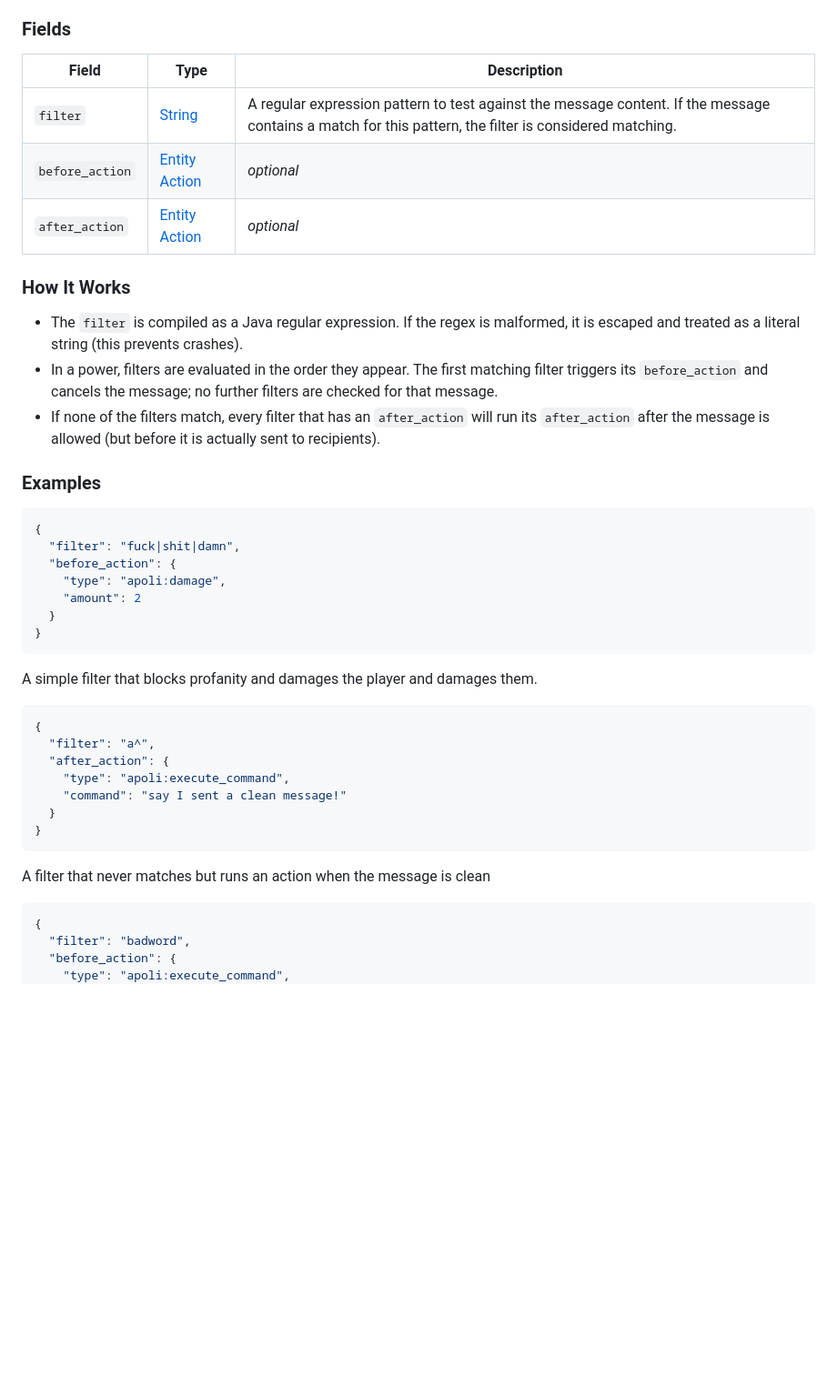
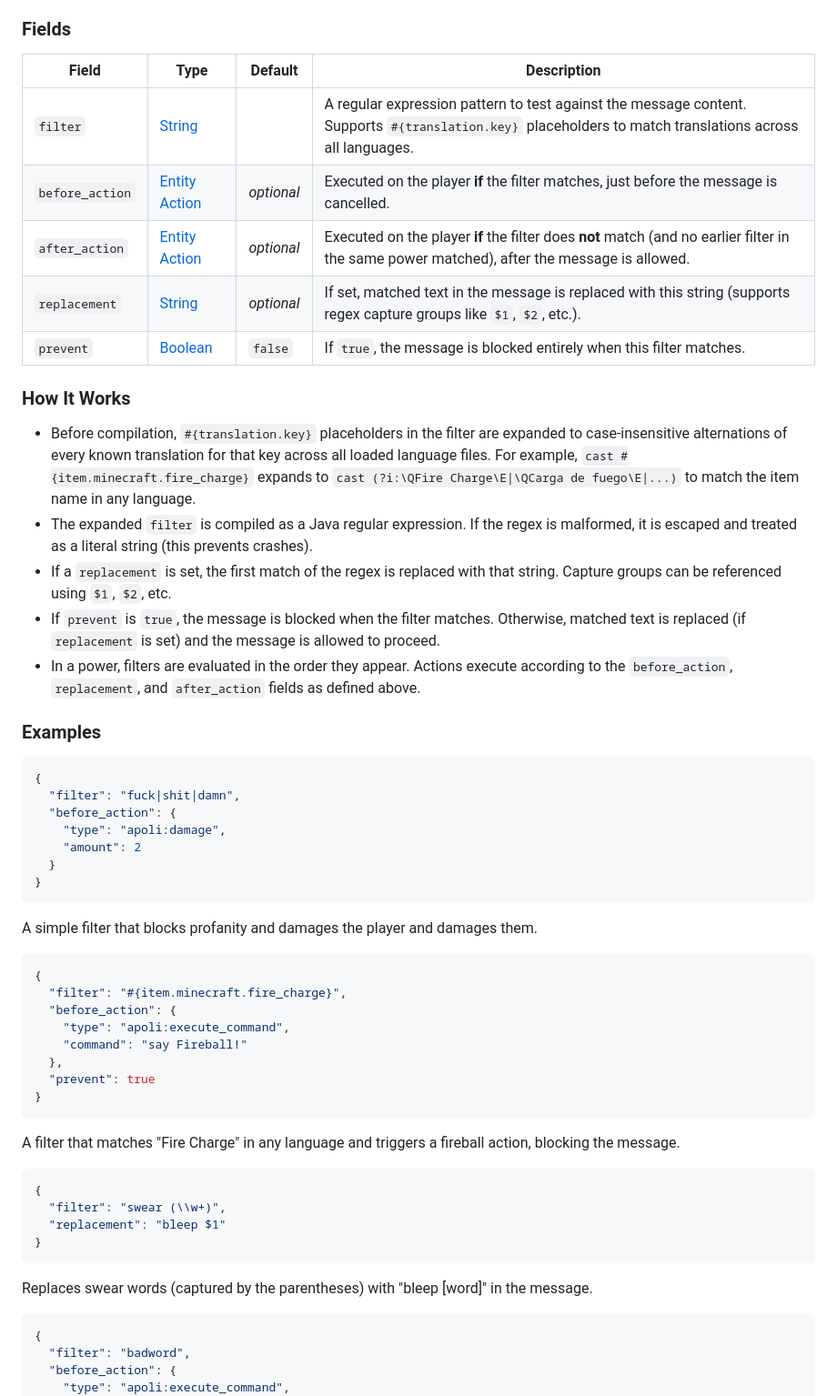
Before and after one commit to 0vergrown/Sync-Documentation-Website, a Markdown page: docs/data_types/message_consumer.md, the part around the change. Shown at 91% size. GitHub-like rendering; blank space fills up the shorter version.

Commit message:
Enhance message consumer documentation with new fields
Updated the message consumer documentation to include new fields and improved explanations.

````diff
--- a/docs/data_types/message_consumer.md
+++ b/docs/data_types/message_consumer.md
@@ -11,17 +11,21 @@ A compound data type that defines a single filter and optional actions for the [
 
 ### Fields
 
-| Field           | Type                                                                                 | Description                                                                                                                                            |
-|-----------------|--------------------------------------------------------------------------------------|--------------------------------------------------------------------------------------------------------------------------------------------------------|
-| `filter`        | [String](https://origins.readthedocs.io/en/latest/types/data_types/string/)          | A regular expression pattern to test against the message content. If the message contains a match for this pattern, the filter is considered matching. |
-| `before_action` | [Entity Action](https://origins.readthedocs.io/en/latest/types/entity_action_types/) | *optional*                                                                                                                                             | Executed on the player **if** the filter matches, just before the message is cancelled.
-| `after_action`  | [Entity Action](https://origins.readthedocs.io/en/latest/types/entity_action_types/) | *optional*                                                                                                                                             | Executed on the player **if** the filter does **not** match (and no earlier filter in the same power matched), after the message is allowed.
+| Field           | Type                                                                                 | Default    | Description                                                                                                                                              |
+|-----------------|--------------------------------------------------------------------------------------|------------|----------------------------------------------------------------------------------------------------------------------------------------------------------|
+| `filter`        | [String](https://origins.readthedocs.io/en/latest/types/data_types/string/)          |            | A regular expression pattern to test against the message content. Supports `#{translation.key}` placeholders to match translations across all languages. |
+| `before_action` | [Entity Action](https://origins.readthedocs.io/en/latest/types/entity_action_types/) | *optional* | Executed on the player **if** the filter matches, just before the message is cancelled.                                                                  |
+| `after_action`  | [Entity Action](https://origins.readthedocs.io/en/latest/types/entity_action_types/) | *optional* | Executed on the player **if** the filter does **not** match (and no earlier filter in the same power matched), after the message is allowed.             |
+| `replacement`   | [String](https://origins.readthedocs.io/en/latest/types/data_types/string/)          | *optional* | If set, matched text in the message is replaced with this string (supports regex capture groups like `$1`, `$2`, etc.).                                  |
+| `prevent`       | [Boolean](https://origins.readthedocs.io/en/latest/types/data_types/boolean/)        | `false`    | If `true`, the message is blocked entirely when this filter matches.                                                                                     |
 
 ### How It Works
 
-- The `filter` is compiled as a Java regular expression. If the regex is malformed, it is escaped and treated as a literal string (this prevents crashes).
-- In a power, filters are evaluated in the order they appear. The first matching filter triggers its `before_action` and cancels the message; no further filters are checked for that message.
-- If none of the filters match, every filter that has an `after_action` will run its `after_action` after the message is allowed (but before it is actually sent to recipients).
+- Before compilation, `#{translation.key}` placeholders in the filter are expanded to case-insensitive alternations of every known translation for that key across all loaded language files. For example, `cast #{item.minecraft.fire_charge}` expands to `cast (?i:\QFire Charge\E|\QCarga de fuego\E|...)` to match the item name in any language.
+- The expanded `filter` is compiled as a Java regular expression. If the regex is malformed, it is escaped and treated as a literal string (this prevents crashes).
+- If a `replacement` is set, the first match of the regex is replaced with that string. Capture groups can be referenced using `$1`, `$2`, etc.
+- If `prevent` is `true`, the message is blocked when the filter matches. Otherwise, matched text is replaced (if `replacement` is set) and the message is allowed to proceed.
+- In a power, filters are evaluated in the order they appear. Actions execute according to the `before_action`, `replacement`, and `after_action` fields as defined above.
 
 ### Examples
 
@@ -38,14 +42,23 @@ A simple filter that blocks profanity and damages the player and damages them.
 
 ```json
 {
-  "filter": "a^",
-  "after_action": {
+  "filter": "#{item.minecraft.fire_charge}",
+  "before_action": {
     "type": "apoli:execute_command",
-    "command": "say I sent a clean message!"
-  }
+    "command": "say Fireball!"
+  },
+  "prevent": true
 }
 ```
-A filter that never matches but runs an action when the message is clean
+A filter that matches "Fire Charge" in any language and triggers a fireball action, blocking the message.
+
+```json
+{
+  "filter": "swear (\\w+)",
+  "replacement": "bleep $1"
+}
+```
+Replaces swear words (captured by the parentheses) with "bleep [word]" in the message.
 
 ```json
 {
````
